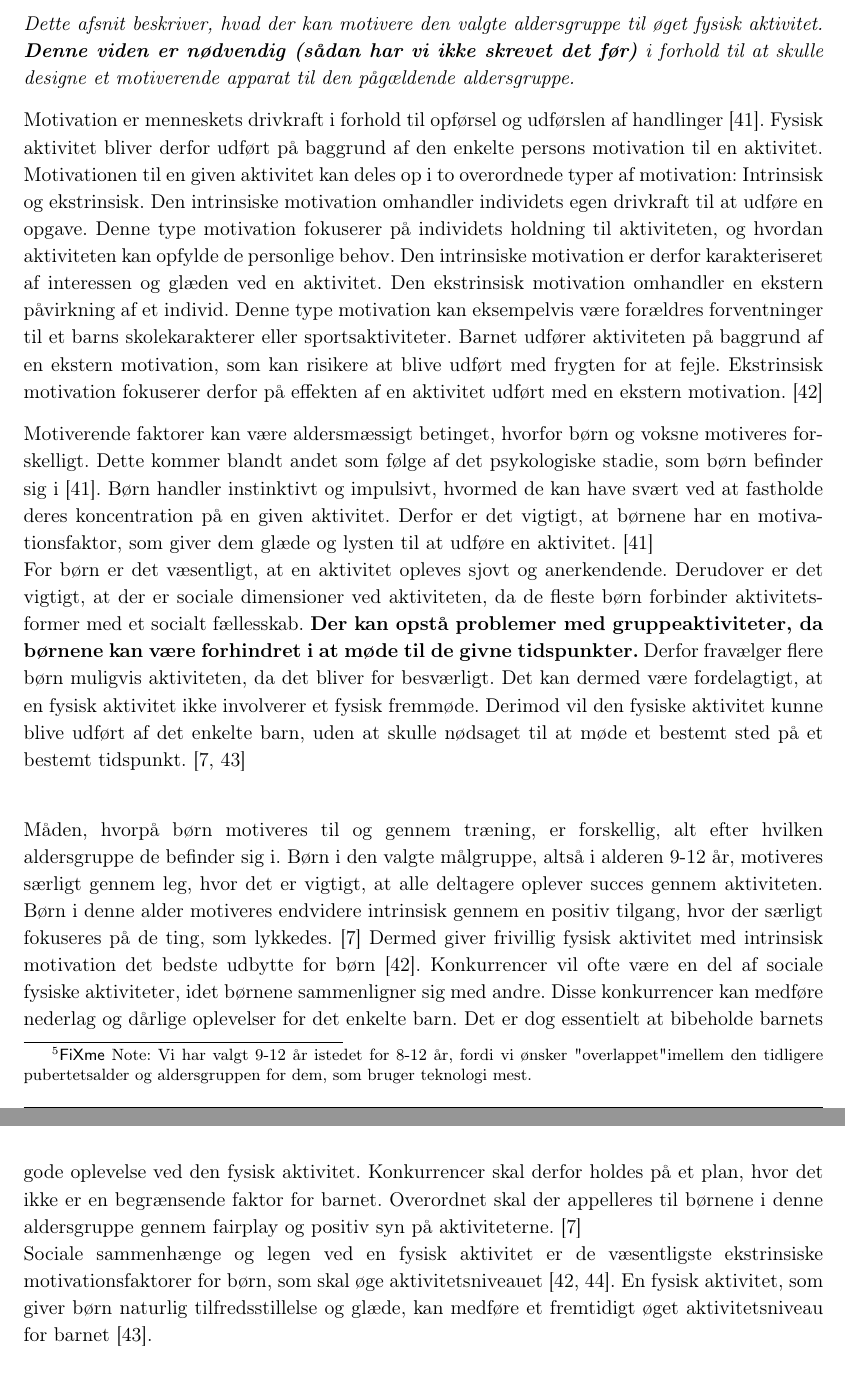
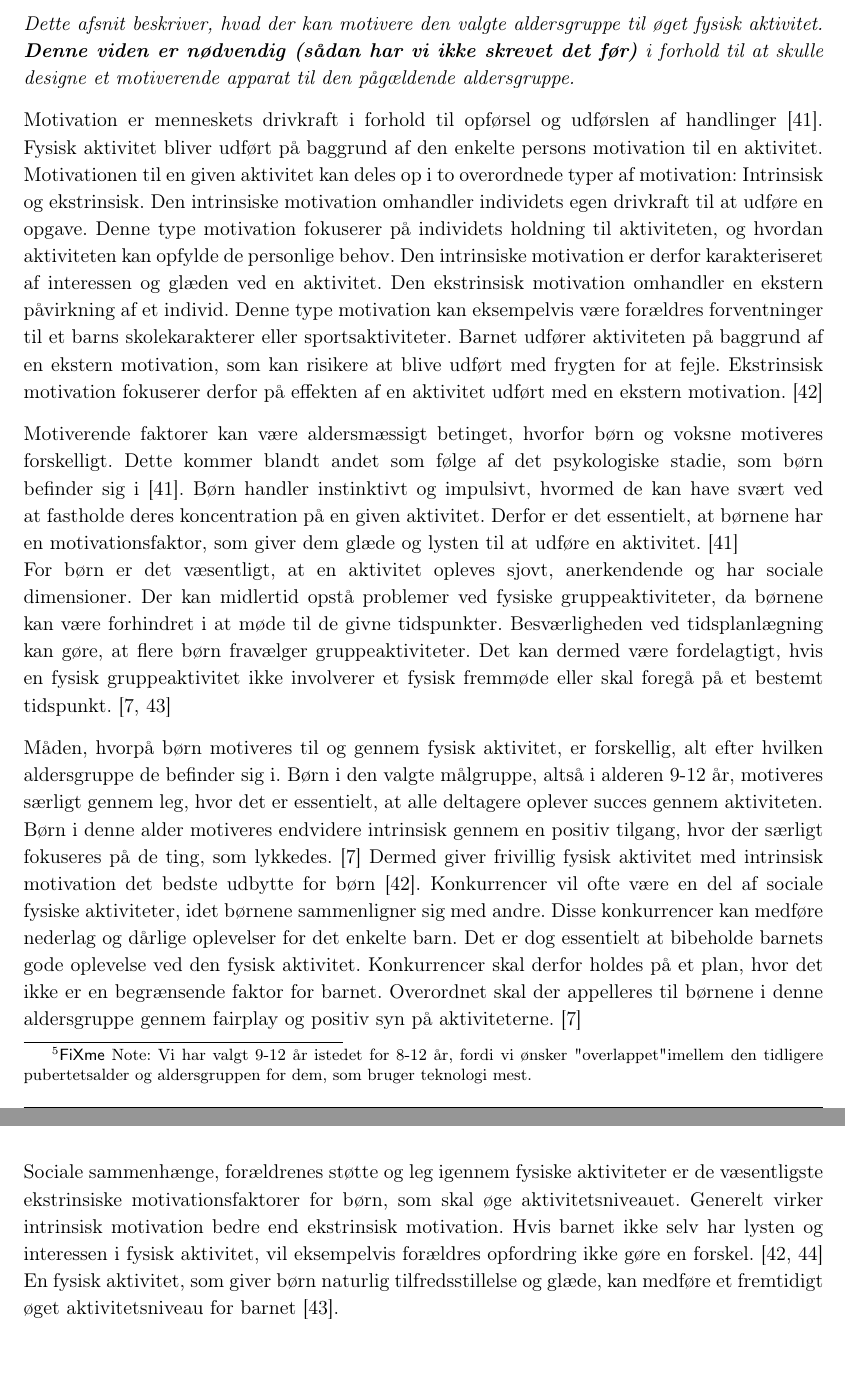
Before and after one commit to Toppsi/ST4, a LaTeX book (main.tex, which reads rapportAfsnit/cProblemanalyse/motivation_boern.tex): two parts of pages 11 and 12 of 32, joined at a grey line, cut so that both start at the same text. Compiled offline with pdfLaTeX.

Commit message:
Problemanalyse små rettelser efter færdig rettelse

```diff
--- a/rapportAfsnit/cProblemanalyse/motivation_boern.tex
+++ b/rapportAfsnit/cProblemanalyse/motivation_boern.tex
@@ -1,17 +1,16 @@
 \section{Motivationsfaktor til øget fysisk aktivitet}\label{motivation_boern}
 \textit{Dette afsnit beskriver, hvad der kan motivere den valgte aldersgruppe til øget fysisk aktivitet. \textbf{Denne viden er nødvendig (sådan har vi ikke skrevet det før)} i forhold til at skulle designe et motiverende apparat til den pågældende aldersgruppe.}
 
-Motivation er menneskets drivkraft i forhold til opførsel og udførslen af handlinger \citep{V.Brown2007}. Fysisk aktivitet bliver derfor udført på baggrund af den enkelte persons motivation til en aktivitet. Motivationen til en given aktivitet kan deles op i to overordnede typer af motivation: Intrinsisk og ekstrinsisk. Den intrinsiske motivation omhandler individets egen drivkraft til at udføre en opgave. Denne type motivation fokuserer på individets holdning til aktiviteten, og hvordan aktiviteten kan opfylde de personlige behov. Den intrinsiske motivation er derfor karakteriseret af interessen og glæden ved en aktivitet. Den ekstrinsisk motivation omhandler en ekstern påvirkning af et individ. Denne type motivation kan eksempelvis være forældres forventninger til et barns skolekarakterer eller sportsaktiviteter. Barnet udfører aktiviteten på baggrund af en ekstern motivation, som kan risikere at blive udført med frygten for at fejle. Ekstrinsisk motivation fokuserer derfor på effekten af en aktivitet udført med en ekstern motivation. \citep{J.Sebire2013}
+Motivation er menneskets drivkraft i forhold til opførsel og udførslen af handlinger \citep{V.Brown2007}. Fysisk aktivitet bliver udført på baggrund af den enkelte persons motivation til en aktivitet. Motivationen til en given aktivitet kan deles op i to overordnede typer af motivation: Intrinsisk og ekstrinsisk. Den intrinsiske motivation omhandler individets egen drivkraft til at udføre en opgave. Denne type motivation fokuserer på individets holdning til aktiviteten, og hvordan aktiviteten kan opfylde de personlige behov. Den intrinsiske motivation er derfor karakteriseret af interessen og glæden ved en aktivitet. Den ekstrinsisk motivation omhandler en ekstern påvirkning af et individ. Denne type motivation kan eksempelvis være forældres forventninger til et barns skolekarakterer eller sportsaktiviteter. Barnet udfører aktiviteten på baggrund af en ekstern motivation, som kan risikere at blive udført med frygten for at fejle. Ekstrinsisk motivation fokuserer derfor på effekten af en aktivitet udført med en ekstern motivation. \citep{J.Sebire2013}
 
-Motiverende faktorer kan være aldersmæssigt betinget, hvorfor børn og voksne motiveres forskelligt. Dette kommer blandt andet som følge af det psykologiske stadie, som børn befinder sig i \citep{V.Brown2007}. Børn handler instinktivt og impulsivt, hvormed de kan have svært ved at fastholde deres koncentration på en given aktivitet. Derfor er det vigtigt, at børnene har en motivationsfaktor, som giver dem glæde og lysten til at udføre en aktivitet. \citep{V.Brown2007} \newline
-For børn er det væsentligt, at en aktivitet opleves sjovt og anerkendende. %Træningen må gerne være fysisk krævende, men kritikken, der kan kommer på indsatsen, skal gives som positiv konstruktiv kritik, der giver børnene en naturlig tilfredsstillelse.
-Derudover er det vigtigt, at der er sociale dimensioner ved aktiviteten, da de fleste børn forbinder aktivitetsformer med et socialt fællesskab. \textbf{Der kan opstå problemer med gruppeaktiviteter, da børnene kan være forhindret i at møde til de givne tidspunkter.} %Dette kan få barnet til at tvivle om de sociale tilhørsforhold og egen udvikling af færdigheder.
-Derfor fravælger flere børn muligvis aktiviteten, da det bliver for besværligt. Det kan dermed være fordelagtigt, at en fysisk aktivitet ikke involverer et fysisk fremmøde. Derimod vil den fysiske aktivitet kunne blive udført af det enkelte barn, uden at skulle nødsaget til at møde et bestemt sted på et bestemt tidspunkt.  \citep{Wied2011,Romani2013}\newline
-%Sociale sammenhænge og legen ved en fysisk aktivitet er de væsentligste  ekstrinsiske motivationsfaktorer for børn, som skal øge aktivitetsniveauet \citep{McWhorter2003,J.Sebire2013}. Det fremhæves, at en fysisk aktivitet, som giver børn naturlig tilfredsstillelse og glæde, vil medføre et fremtidigt øget aktivitetsniveau for barnet \citep{Romani2013}. Derudover giver autonom fysisk aktivitet med intrinsisk motivation det bedste udbytte for børn \citep{J.Sebire2013}.
+Motiverende faktorer kan være aldersmæssigt betinget, hvorfor børn og voksne motiveres forskelligt. Dette kommer blandt andet som følge af det psykologiske stadie, som børn befinder sig i \citep{V.Brown2007}. Børn handler instinktivt og impulsivt, hvormed de kan have svært ved at fastholde deres koncentration på en given aktivitet. Derfor er det essentielt, at børnene har en motivationsfaktor, som giver dem glæde og lysten til at udføre en aktivitet. \citep{V.Brown2007} \newline
+For børn er det væsentligt, at en aktivitet opleves sjovt, anerkendende og har sociale dimensioner. Der kan midlertid opstå problemer ved fysiske gruppeaktiviteter, da børnene kan være forhindret i at møde til de givne tidspunkter. Besværligheden ved tidsplanlægning kan gøre, at flere børn fravælger gruppeaktiviteter. %Træningen må gerne være fysisk krævende, men kritikken, der kan kommer på indsatsen, skal gives som positiv konstruktiv kritik, der giver børnene en naturlig tilfredsstillelse.  Derudover er det essentielt, at der er sociale dimensioner ved aktiviteten, da de fleste børn forbinder aktivitetsformer med et socialt fællesskab. \textbf{Der kan opstå problemer med gruppeaktiviteter, da børnene kan være forhindret i at møde til de givne tidspunkter.} %Dette kan få barnet til at tvivle om de sociale tilhørsforhold og egen udvikling af færdigheder. Derfor fravælger flere børn muligvis aktiviteten, da det bliver for besværligt.
+Det kan dermed være fordelagtigt, hvis en fysisk gruppeaktivitet ikke involverer et fysisk fremmøde eller skal foregå på et bestemt tidspunkt. %Dermed kan barnet uafhængigt af tidspunktet Dermed vil den fysiske aktivitet kunne blive udført af det enkelte barn, uden at skulle nødsaget til at møde et bestemt sted på et bestemt tidspunkt.
+\citep{Wied2011,Romani2013} %Sociale sammenhænge og legen ved en fysisk aktivitet er de væsentligste  ekstrinsiske motivationsfaktorer for børn, som skal øge aktivitetsniveauet \citep{McWhorter2003,J.Sebire2013}. Det fremhæves, at en fysisk aktivitet, som giver børn naturlig tilfredsstillelse og glæde, vil medføre et fremtidigt øget aktivitetsniveau for barnet \citep{Romani2013}. Derudover giver autonom fysisk aktivitet med intrinsisk motivation det bedste udbytte for børn \citep{J.Sebire2013}.
 
-Måden, hvorpå børn motiveres til og gennem træning, er forskellig, alt efter hvilken aldersgruppe de befinder sig i. Børn i den valgte målgruppe, altså i alderen 9-12 år, motiveres særligt gennem leg, hvor det er vigtigt, at alle deltagere oplever succes gennem aktiviteten. Børn i denne alder motiveres endvidere intrinsisk gennem en positiv tilgang, hvor der særligt fokuseres på de ting, som lykkedes. \citep{Wied2011} Dermed giver frivillig fysisk aktivitet med intrinsisk motivation det bedste udbytte for børn \citep{J.Sebire2013}. Konkurrencer vil ofte være en del af sociale fysiske aktiviteter, idet børnene sammenligner sig med andre. Disse konkurrencer kan medføre nederlag og dårlige oplevelser for det enkelte barn. Det er dog essentielt at bibeholde barnets gode oplevelse ved den fysisk aktivitet. Konkurrencer skal derfor holdes på et plan, hvor det ikke er en begrænsende faktor for barnet. Overordnet skal der appelleres til børnene i denne aldersgruppe gennem fairplay og positiv syn på aktiviteterne. \citep{Wied2011}\\
+Måden, hvorpå børn motiveres til og gennem fysisk aktivitet, er forskellig, alt efter hvilken aldersgruppe de befinder sig i. Børn i den valgte målgruppe, altså i alderen 9-12 år, motiveres særligt gennem leg, hvor det er essentielt, at alle deltagere oplever succes gennem aktiviteten. Børn i denne alder motiveres endvidere intrinsisk gennem en positiv tilgang, hvor der særligt fokuseres på de ting, som lykkedes. \citep{Wied2011} Dermed giver frivillig fysisk aktivitet med intrinsisk motivation det bedste udbytte for børn \citep{J.Sebire2013}. Konkurrencer vil ofte være en del af sociale fysiske aktiviteter, idet børnene sammenligner sig med andre. Disse konkurrencer kan medføre nederlag og dårlige oplevelser for det enkelte barn. Det er dog essentielt at bibeholde barnets gode oplevelse ved den fysisk aktivitet. Konkurrencer skal derfor holdes på et plan, hvor det ikke er en begrænsende faktor for barnet. Overordnet skal der appelleres til børnene i denne aldersgruppe gennem fairplay og positiv syn på aktiviteterne. \citep{Wied2011}\\
 %Øvelserne, der skal udføres, skal være lette og korte, og der skal sættes mål, så barnet har mulighed for at arbejde konkret med én øvelse. Det er essentielt, at børnene instrueres nøje i udførelsen af den givne aktivitet, således barnet opnår de ønskede og mest optimale resultater. \citep{Wied2011}
-Sociale sammenhænge og legen ved en fysisk aktivitet er de væsentligste ekstrinsiske motivationsfaktorer for børn, som skal øge aktivitetsniveauet \citep{J.Sebire2013,McWhorter2003}. En fysisk aktivitet, som giver børn naturlig tilfredsstillelse og glæde, kan medføre et fremtidigt øget aktivitetsniveau for barnet \citep{Romani2013}.
+Sociale sammenhænge, forældrenes støtte og leg igennem fysiske aktiviteter er de væsentligste ekstrinsiske motivationsfaktorer for børn, som skal øge aktivitetsniveauet. Generelt virker intrinsisk motivation bedre end ekstrinsisk motivation. Hvis barnet ikke selv har lysten og interessen i fysisk aktivitet, vil eksempelvis forældres opfordring ikke gøre en forskel. \citep{J.Sebire2013,McWhorter2003} En fysisk aktivitet, som giver børn naturlig tilfredsstillelse og glæde, kan medføre et fremtidigt øget aktivitetsniveau for barnet \citep{Romani2013}.
 
 %Denne betragtning understøttes endvidere af undersøgelser som påpeger, at børn oftest nævner, at en fysisk aktivitet skal være sjov at udføre. Den fysiske aktivitet skal derfor give børnene glæde og en naturlig tilfredsstillelse \citep{Romani2013}. \newline
 %Det fremgår tydeligt, at fysiske aktiviteter skal have et socialt og sjovt perspektiv, for at give det bedste udbytte af aktiviteten. Dette understøttes desuden af studiet \cite{McWhorter2003}. Studiet undersøger overvægtige børns fysiske aktivitetsniveau i forhold til typen af motivation. Det fremgår heraf, at den fysiske aktivitet skal udføres med fokus på at forbedre de fysiologiske egenskaber for den overvægtige. Denne aktivitet skal desuden udføres med en motiverende baggrund, som involverer leg og socialt samvær, for at være mest effektiv. \citep{McWhorter2003} \newline
```
Also changed, not shown: figures/aProblemanalyse/nabi.PNG.
